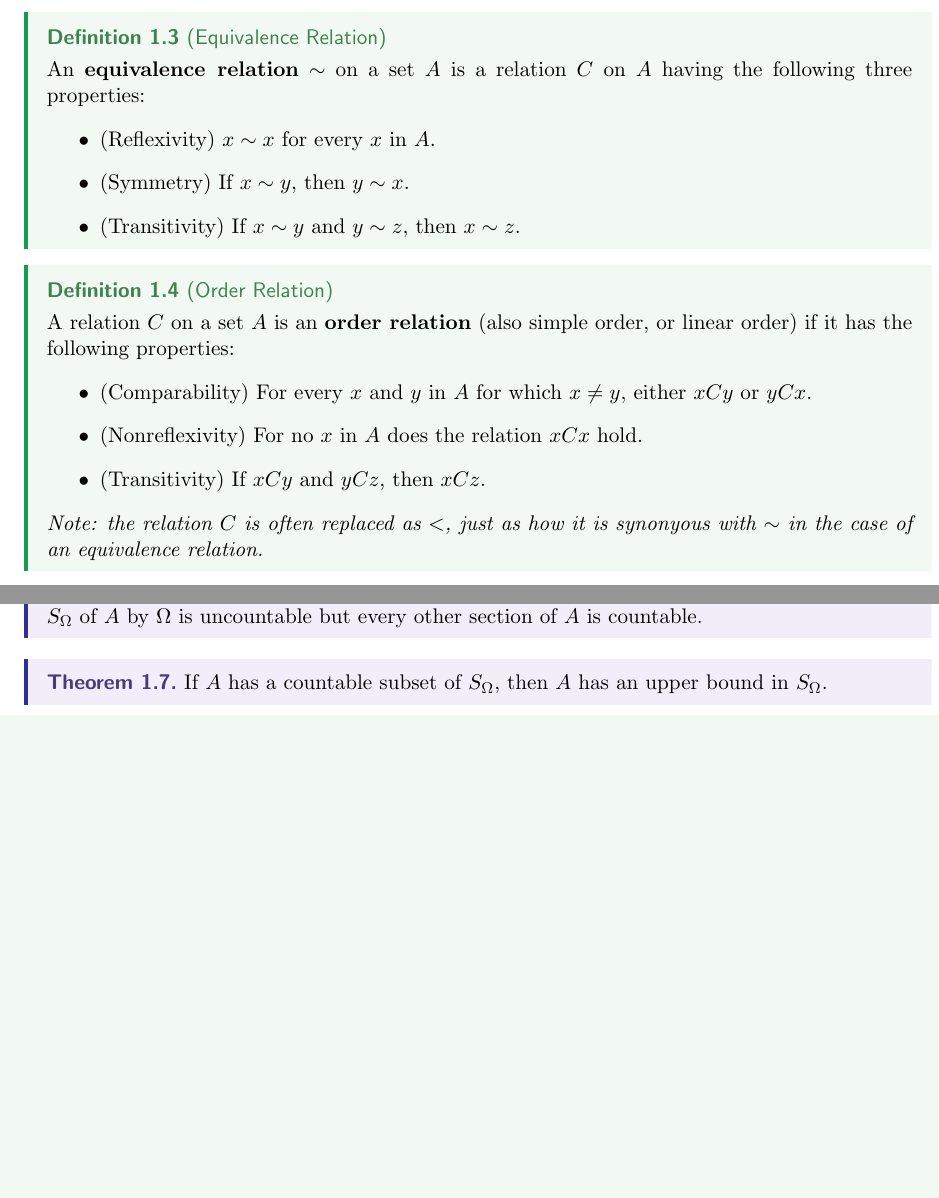
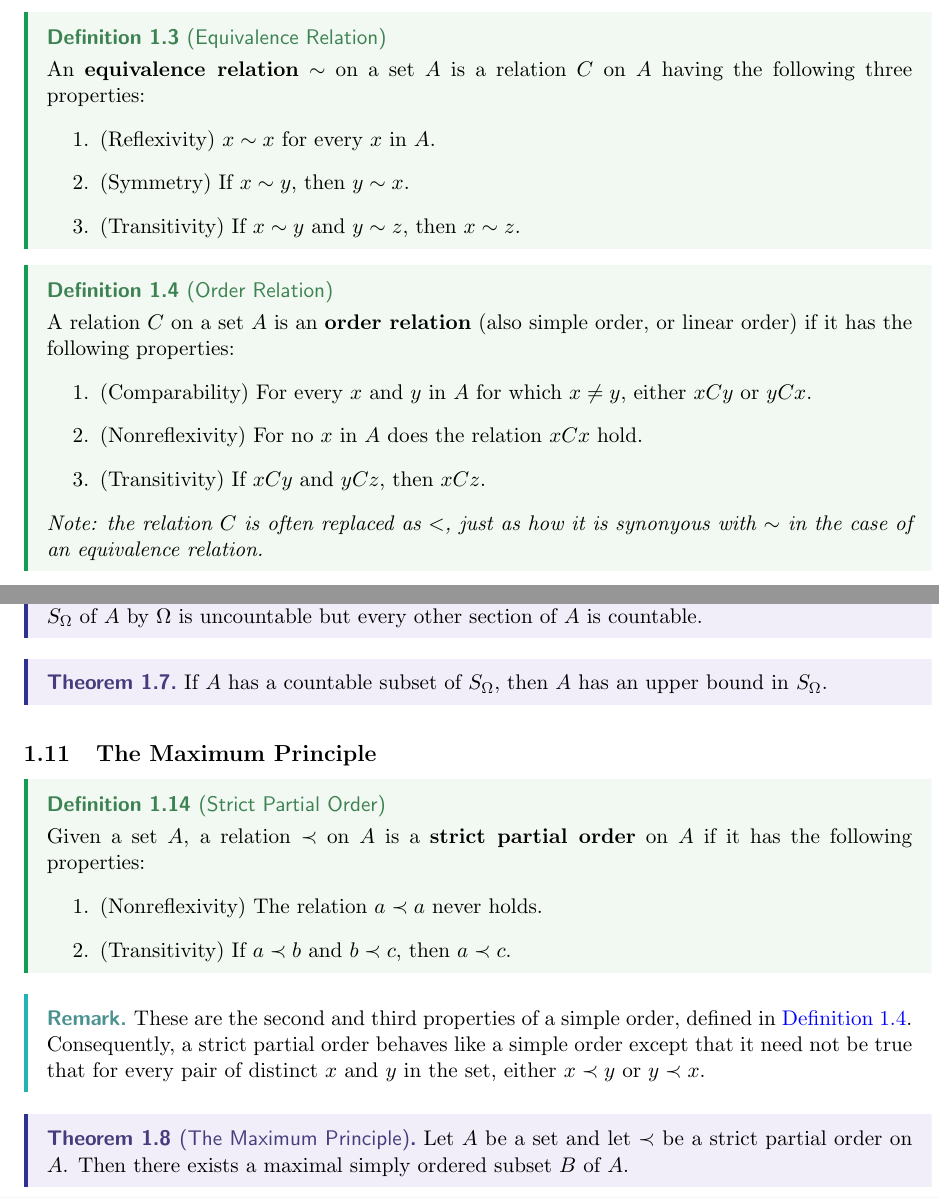
Before and after one commit to dyang5/MATH104-Topology, a LaTeX paper (notes.tex, which reads Notes/chapter1.tex): two parts of pages 2 and 6 of 6 before the commit and two parts of pages 2 and 6 of 7 after it, joined at a grey line, cut so that both start at the same text, the shorter picture padded with empty space. Compiled offline with pdfLaTeX.

Commit message:
Added start of 1.11

```diff
--- a/Notes/chapter1.tex
+++ b/Notes/chapter1.tex
@@ -19,20 +19,20 @@ A \textbf{relation} on a set $A$ is a subset $C$ of the Cartesian product $A \ti
 
 \begin{definition}[Equivalence Relation]
 An \textbf{equivalence relation} $\sim$ on a set $A$ is a relation $C$ on $A$ having the following three properties:
-\begin{itemize}
+\begin{enumerate}
     \item (Reflexivity) $x \sim x$ for every $x$ in $A$.
     \item (Symmetry) If $x \sim y$, then $y \sim x$.
     \item (Transitivity) If $x \sim y$ and $y \sim z$, then $x \sim z$.
-\end{itemize}
+\end{enumerate}
 \end{definition}
 
-\begin{definition}[Order Relation]
+\begin{definition}[Order Relation]\label{simple_order_relation}
     A relation $C$ on a set $A$ is an \textbf{order relation} (also simple order, or linear order) if it has the following properties:
-    \begin{itemize}
+    \begin{enumerate}
         \item (Comparability) For every $x$ and $y$ in $A$ for which $x \neq y$, either $xCy$ or $yCx$.
         \item (Nonreflexivity) For no $x$ in $A$ does the relation $xCx$ hold.
         \item (Transitivity) If $xCy$ and $yCz$, then $xCz$.
-    \end{itemize}
+    \end{enumerate}
     \textit{Note: the relation $C$ is often replaced as $<$, just as how it is synonyous with $\sim$ in the case of an equivalence relation.}
 \end{definition}
 
@@ -208,3 +208,25 @@ $S_\Omega$ of $A$ by $\Omega$ is uncountable but every other section of $A$ is c
 \begin{theorem}
 If $A$ has a countable subset of $S_\Omega$, then $A$ has an upper bound in $S_\Omega$.
 \end{theorem}
+
+\subsection{The Maximum Principle}
+
+\begin{definition}[Strict Partial Order]
+Given a set $A$, a relation $\prec $ on $A$ is a \textbf{strict partial order} on $A$ if it has the following properties:
+\begin{enumerate}
+    \item (Nonreflexivity) The relation $a \prec a$ never holds.
+    \item (Transitivity) If $a \prec b$ and $b \prec c$, then $a \prec c$.
+\end{enumerate}
+
+\end{definition}
+
+
+\begin{remark}
+    These are the second and third properties of a simple order, defined in \cref{simple_order_relation}.
+    Consequently, a strict partial order behaves like a simple order except that it need not be true that for
+    every pair of distinct $x$ and $y$ in the set, either $x \prec y$ or $y \prec x$.
+\end{remark}
+
+\begin{theorem}[The Maximum Principle]
+Let $A$ be a set and let $\prec$ be a strict partial order on $A$. Then there exists a maximal simply ordered subset $B$ of $A$.
+\end{theorem}
```
Also changed, not shown: Notes/chapter2.tex (+2 -0 lines), notes.pdf.
